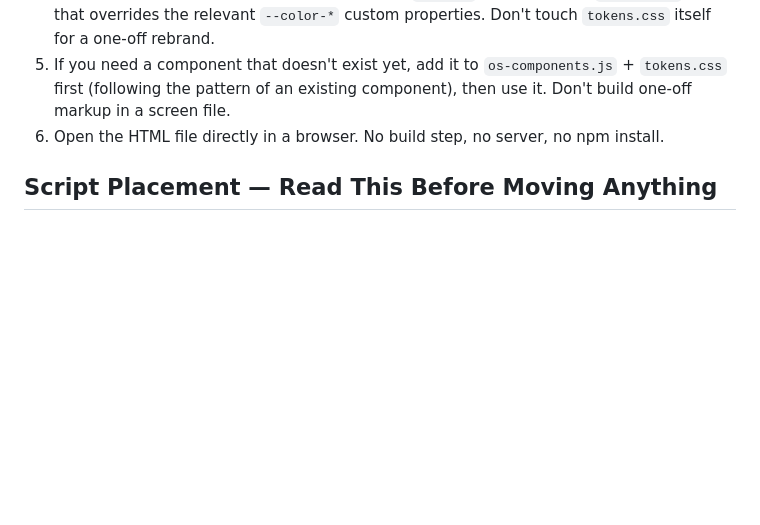
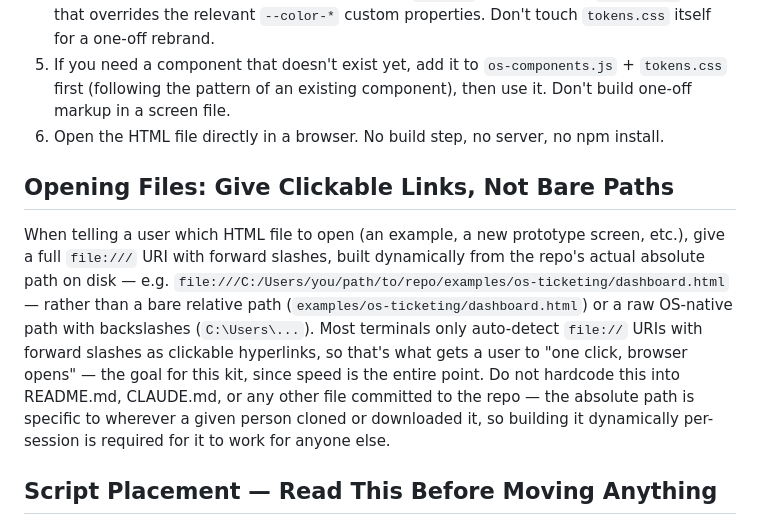
Before and after one commit to prifken/OutSystems-SA-starter-kit, a Markdown page: CLAUDE.md, the part around the change. Rendered like a GitHub page; blank space fills up the shorter version.

Commit message:
Document clickable file:// link convention for Claude Code
When pointing a user to an HTML file, use a full file:// URI with
forward slashes (built dynamically per-session), not a relative or
backslash path, so the terminal renders it as a one-click hyperlink.

Co-Authored-By: Claude Sonnet 5 <noreply@anthropic.com>

```diff
--- a/CLAUDE.md
+++ b/CLAUDE.md
@@ -96,6 +96,22 @@ using it for the first time.
 6. Open the HTML file directly in a browser. No build step, no server,
    no npm install.
 
+## Opening Files: Give Clickable Links, Not Bare Paths
+
+When telling a user which HTML file to open (an example, a new prototype
+screen, etc.), give a full `file:///` URI with forward slashes, built
+dynamically from the repo's actual absolute path on disk — e.g.
+`file:///C:/Users/you/path/to/repo/examples/os-ticketing/dashboard.html` —
+rather than a bare relative path (`examples/os-ticketing/dashboard.html`)
+or a raw OS-native path with backslashes (`C:\Users\...`). Most terminals
+only auto-detect `file://` URIs with forward slashes as clickable
+hyperlinks, so that's what gets a user to "one click, browser opens" —
+the goal for this kit, since speed is the entire point. Do not hardcode
+this into README.md, CLAUDE.md, or any other file committed to the repo —
+the absolute path is specific to wherever a given person cloned or
+downloaded it, so building it dynamically per-session is required for it
+to work for anyone else.
+
 ## Script Placement — Read This Before Moving Anything
 
 `os-components.js` is loaded at the **end of `<body>`**, not in `<head>`.
```
